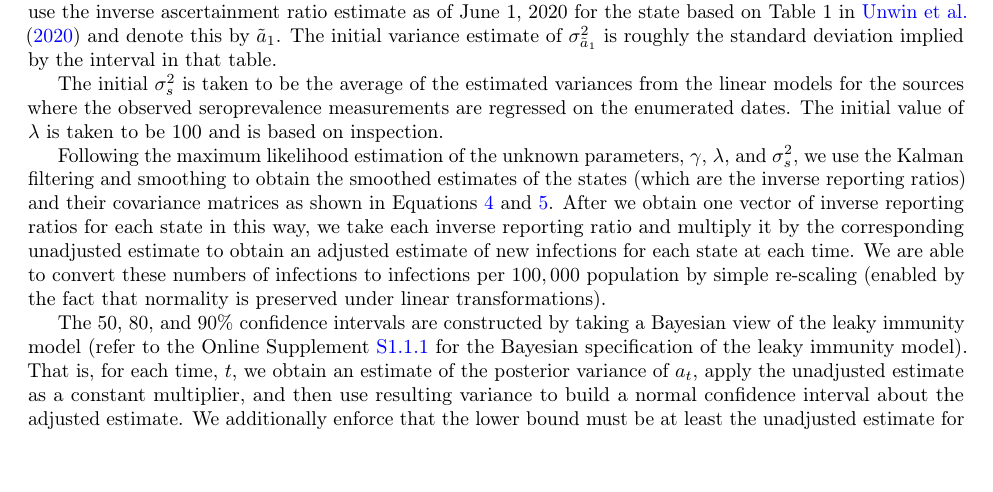
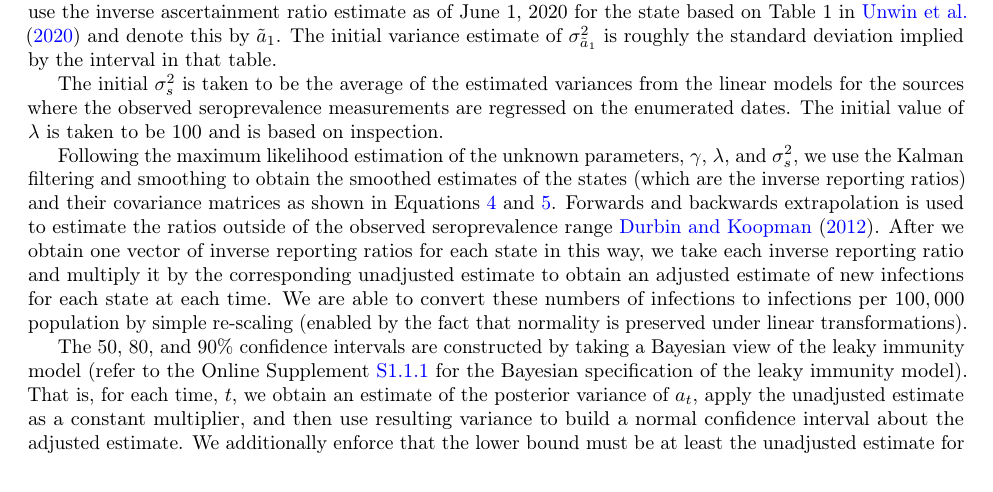
Before and after one commit to cmu-delphi/latent-infections, a LaTeX paper (main.tex): part of page 18 of 25, cut so that both start at the same text, the shorter picture padded with empty space. Compiled offline with pdfLaTeX.

Commit message:
add sentence about forwards backwards extrap

```diff
--- a/main.tex
+++ b/main.tex
@@ -1080,7 +1080,9 @@ Following the maximum likelihood estimation of the unknown parameters, $\gamma$,
 $\lambda$, and $\sigma^2_s$, we use the Kalman filtering and smoothing to obtain the
 smoothed estimates of the states (which are the inverse reporting ratios) and
 their covariance matrices as shown in Equations \ref{eq:hatat} and \ref{eq:Vt}.
-After we obtain one vector of inverse reporting ratios for each state in this
+Forwards and backwards extrapolation is used to estimate the ratios outside of the
+observed seroprevalence range \citet{durbin2012time}. After we obtain one vector of
+inverse reporting ratios for each state in this
 way, we take each inverse reporting ratio and multiply it by the corresponding
 unadjusted estimate to obtain an adjusted estimate of new infections for each
 state at each time. We are able to convert these numbers of infections to
```
